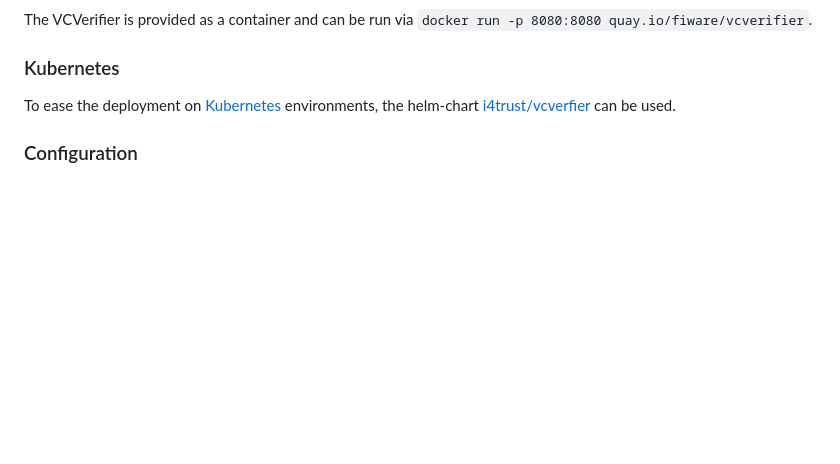
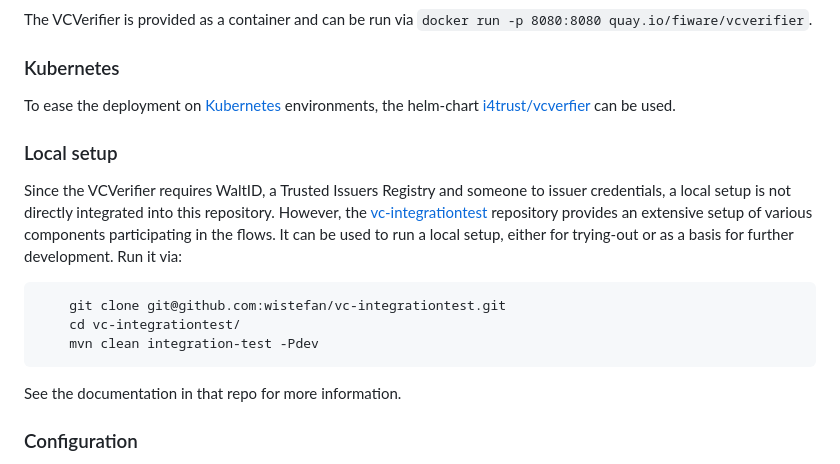
Before and after one commit to lstechdev/VCVerifier, a Markdown page: README.md, the part around the change. Rendered like a GitHub page; blank space fills up the shorter version.

Commit message:
locla setup

````diff
--- a/README.md
+++ b/README.md
@@ -43,6 +43,16 @@
 ### Kubernetes
 
 To ease the deployment on [Kubernetes](https://kubernetes.io/) environments, the helm-chart [i4trust/vcverfier](https://github.com/i4Trust/helm-charts/tree/main/charts/vcverifier) can be used.
+
+### Local setup
+
+Since the VCVerifier requires WaltID, a Trusted Issuers Registry and someone to issuer credentials, a local setup is not directly integrated into this repository. However, the [vc-integrationtest](https://github.com/wistefan/vc-integrationtest) repository provides an extensive setup of various components participating in the flows. It can be used to run a local setup, either for trying-out or as a basis for further development. Run it via:
+```shell
+    git clone git@github.com:wistefan/vc-integrationtest.git
+    cd vc-integrationtest/
+    mvn clean integration-test -Pdev
+```
+See the documentation in that repo for more information.
 
 ### Configuration
 
````
